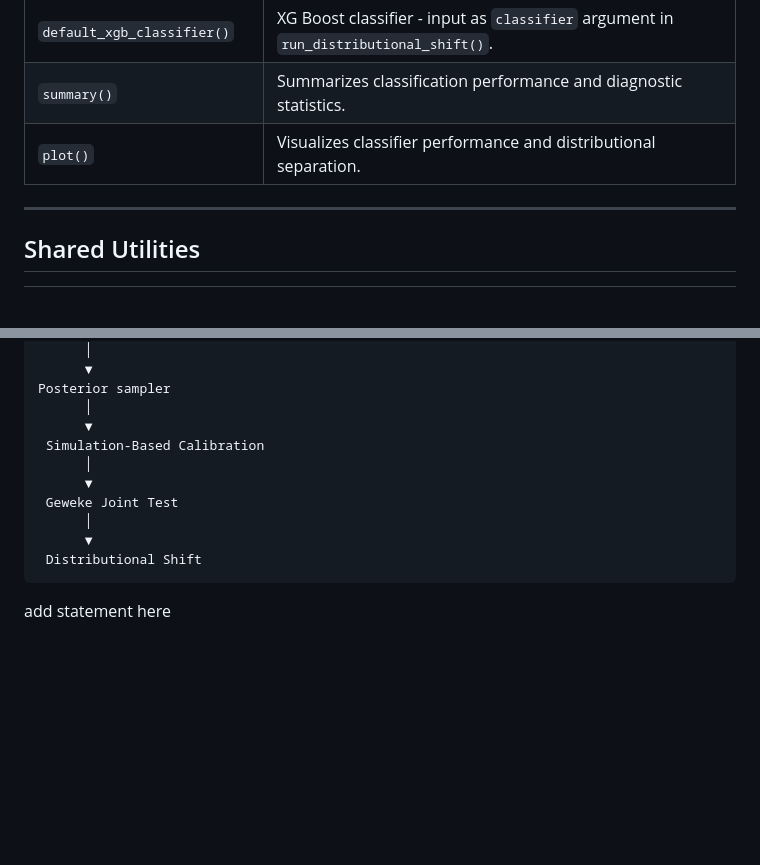
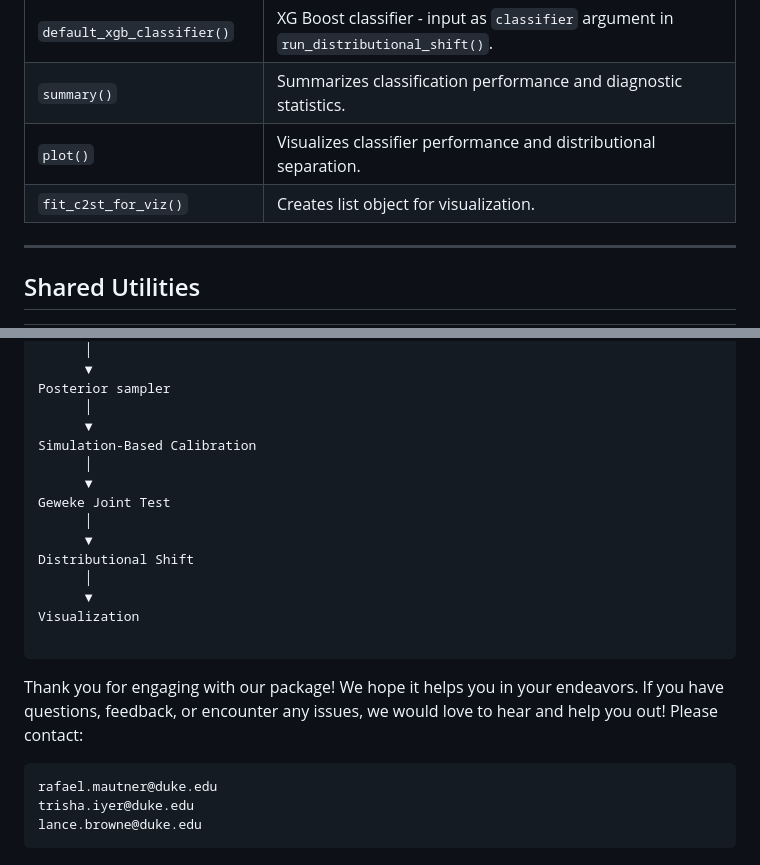
Before and after one commit to BayesCheck/bayescheckr, a Markdown page: README.md, 2 parts joined by grey strips. Rendered like a GitHub page; blank space fills up the shorter version.

Commit message:
some small final edit to the ReadMe

````diff
--- a/README.md
+++ b/README.md
@@ -501,6 +501,7 @@ t-SNE is one option among several. `Xtest` can be passed to any dimensionality-r
 | `default_xgb_classifier()` | XG Boost classifier - input as `classifier` argument in `run_distributional_shift()`. |
 | `summary()` | Summarizes classification performance and diagnostic statistics. |
 | `plot()` | Visualizes classifier performance and distributional separation. |
+| `fit_c2st_for_viz()` | Creates list object for visualization. |
 
 ------------------------------------------------------------------------
 
@@ -559,13 +560,24 @@ Likelihood sampler
 Posterior sampler
       │
       ▼
- Simulation-Based Calibration
+Simulation-Based Calibration
       │
       ▼
- Geweke Joint Test
+Geweke Joint Test
       │
       ▼
- Distributional Shift
+Distributional Shift
+      │
+      ▼
+Visualization
+
 ```
 
-add statement here
+Thank you for engaging with our package! We hope it helps you in your endeavors.
+If you have questions, feedback, or encounter any issues, we would love to hear and help you out! Please contact:
+
+```text
+rafael.mautner@duke.edu
+trisha.iyer@duke.edu
+lance.browne@duke.edu
+```
````
